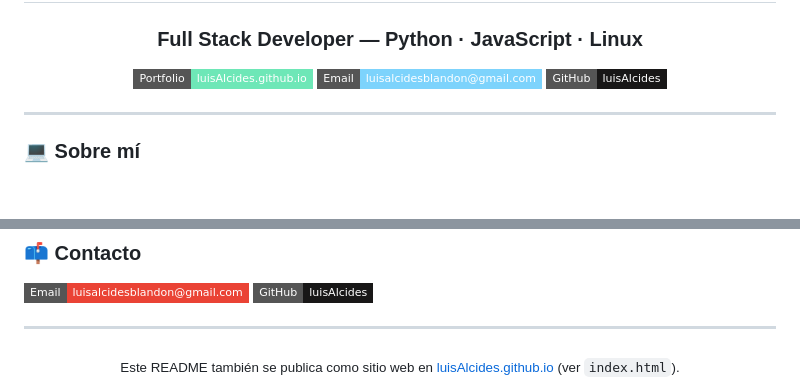
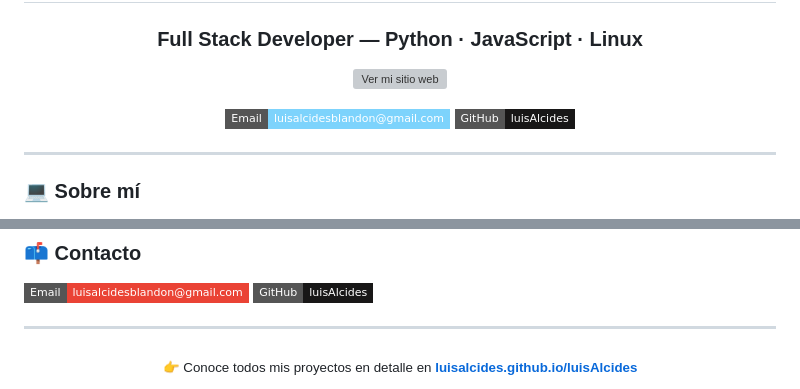
Before and after one commit to luisAlcides/luisAlcides, a Markdown page: README.md, 2 parts joined by grey strips. Drawn GitHub-style; badges without logos; blank space fills up the shorter version; grey boxes are pictures that could not be loaded.

Commit message:
paginaweb

```diff
--- a/README.md
+++ b/README.md
@@ -6,7 +6,8 @@
 
 ### Full Stack Developer — Python · JavaScript · Linux
 
-[![Portfolio](https://img.shields.io/badge/Portfolio-luisAlcides.github.io-6ee7b7?style=flat-square)](https://luisAlcides.github.io)
+[![Ver mi sitio web](https://img.shields.io/badge/🌐_Ver_mi_sitio_web-luisalcides.github.io%2FluisAlcides-6ee7b7?style=for-the-badge)](https://luisalcides.github.io/luisAlcides/)
+
 [![Email](https://img.shields.io/badge/Email-luisalcidesblandon%40gmail.com-7dd3fc?style=flat-square&logo=gmail&logoColor=white)](mailto:luisalcidesblandon@gmail.com)
 [![GitHub](https://img.shields.io/badge/GitHub-luisAlcides-181717?style=flat-square&logo=github)](https://github.com/luisAlcides)
 
@@ -72,5 +73,5 @@ Desarrollo aplicaciones web completas — backend en Python y frontend en JavaSc
 ---
 
 <div align="center">
-<sub>Este README también se publica como sitio web en <a href="https://luisAlcides.github.io">luisAlcides.github.io</a> (ver <code>index.html</code>).</sub>
+<sub>👉 Conoce todos mis proyectos en detalle en <a href="https://luisalcides.github.io/luisAlcides/"><b>luisalcides.github.io/luisAlcides</b></a></sub>
 </div>
```
